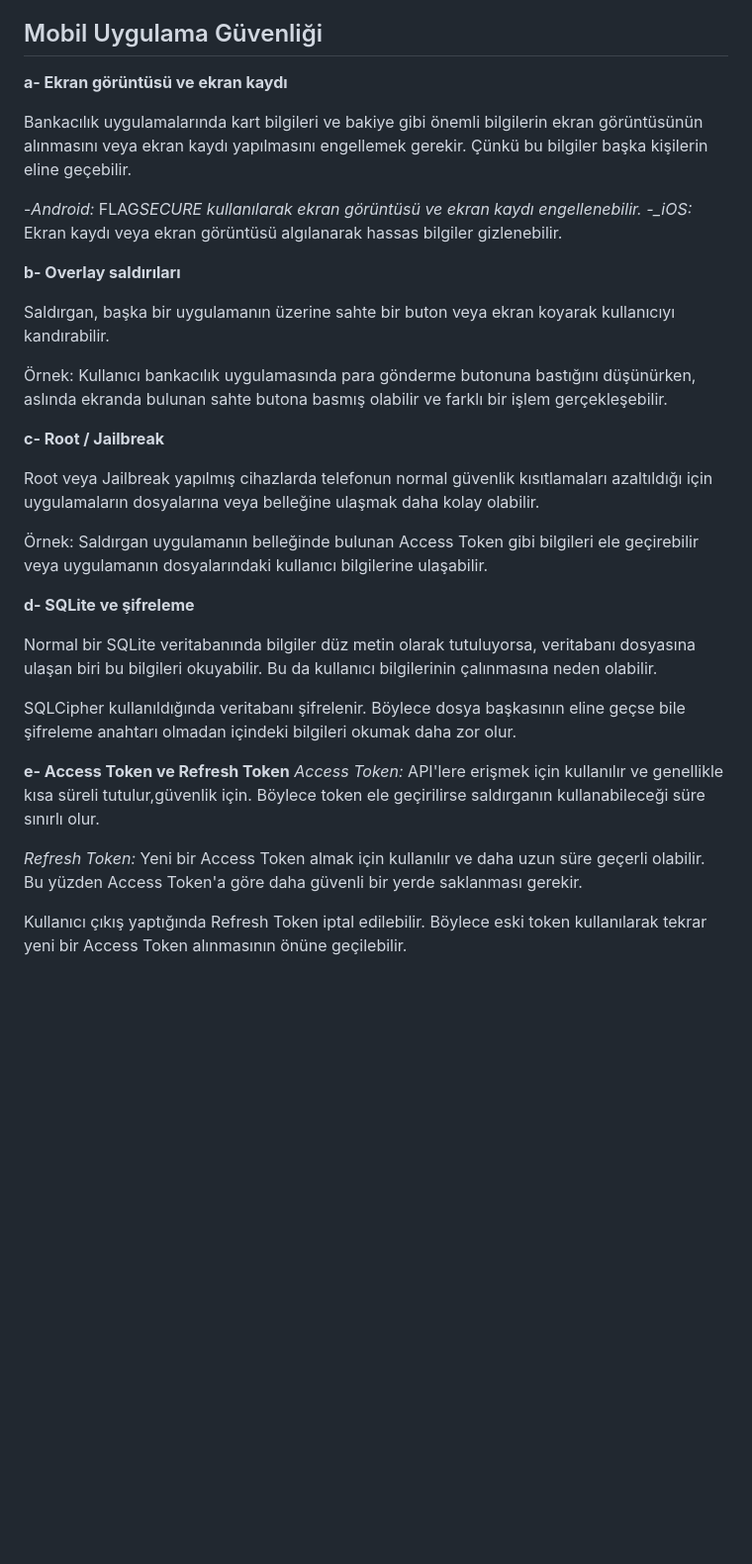
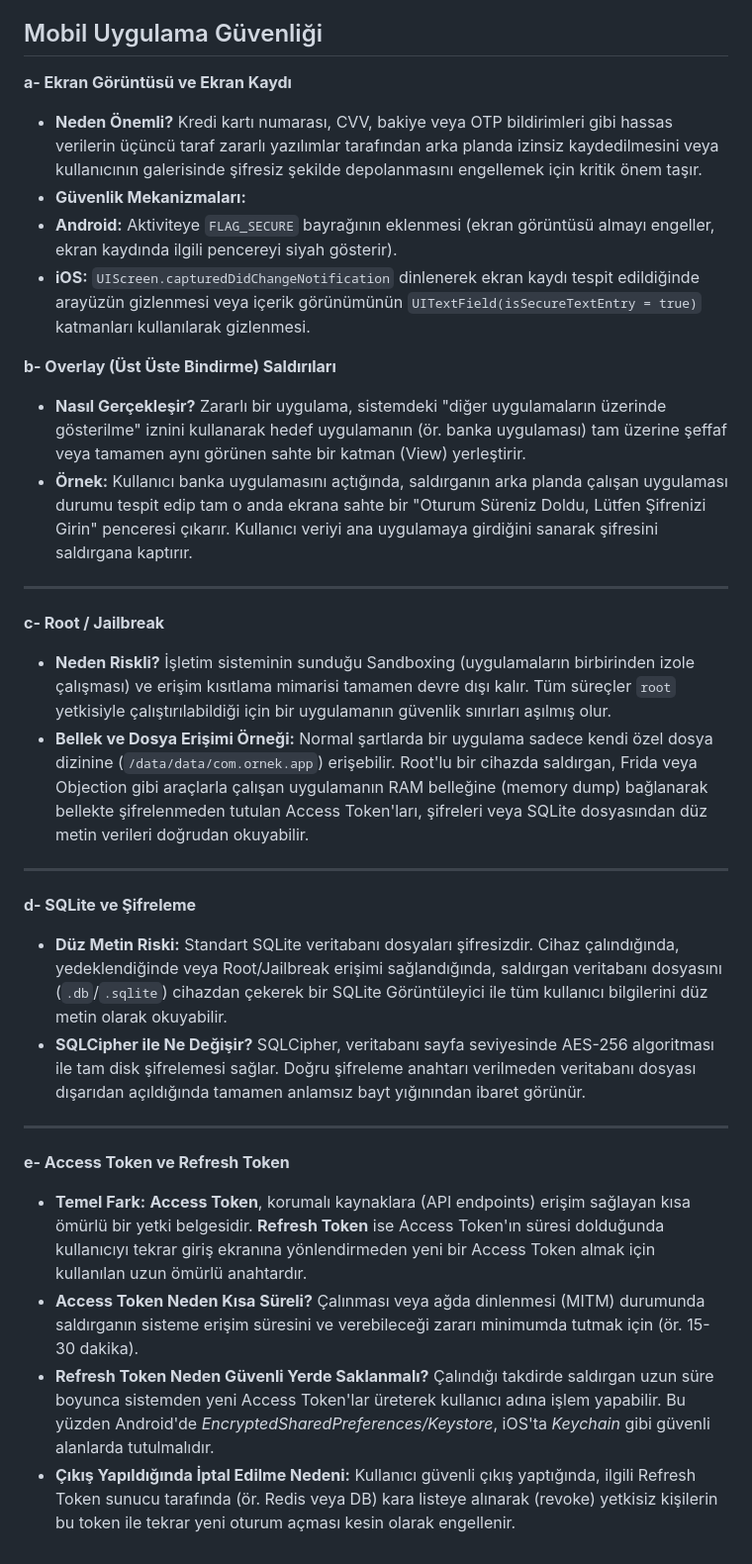
Before and after one commit to meltemergul/SoftIto-Mobile-egitim, a Markdown page: SQL.md, the part around the change. Shown at 99% size. Drawn GitHub-style; blank space fills up the shorter version.

Commit message:
docs Update Sql.md

```diff
--- a/SQL.md
+++ b/SQL.md
@@ -126,33 +126,38 @@ SELECT ile kullanıcı adı, email ve sipariş numarasını seçiyoruz. FROM use
 
 ## Mobil Uygulama Güvenliği
 
-**a- Ekran görüntüsü ve ekran kaydı**
+**a- Ekran Görüntüsü ve Ekran Kaydı**
 
-Bankacılık uygulamalarında kart bilgileri ve bakiye gibi önemli bilgilerin ekran görüntüsünün alınmasını veya ekran kaydı yapılmasını engellemek gerekir. Çünkü bu bilgiler başka kişilerin eline geçebilir.
+- **Neden Önemli?** Kredi kartı numarası, CVV, bakiye veya OTP bildirimleri gibi hassas verilerin üçüncü taraf zararlı yazılımlar tarafından arka planda izinsiz kaydedilmesini veya kullanıcının galerisinde şifresiz şekilde depolanmasını engellemek için kritik önem taşır.
+- **Güvenlik Mekanizmaları:**
+- **Android:** Aktiviteye `FLAG_SECURE` bayrağının eklenmesi (ekran görüntüsü almayı engeller, ekran kaydında ilgili pencereyi siyah gösterir).
+- **iOS:** `UIScreen.capturedDidChangeNotification` dinlenerek ekran kaydı tespit edildiğinde arayüzün gizlenmesi veya içerik görünümünün `UITextField(isSecureTextEntry = true)` katmanları kullanılarak gizlenmesi.
 
--_Android:_ FLAG*SECURE kullanılarak ekran görüntüsü ve ekran kaydı engellenebilir. -\_iOS:* Ekran kaydı veya ekran görüntüsü algılanarak hassas bilgiler gizlenebilir.
+**b- Overlay (Üst Üste Bindirme) Saldırıları**
 
-**b- Overlay saldırıları**
+- **Nasıl Gerçekleşir?** Zararlı bir uygulama, sistemdeki "diğer uygulamaların üzerinde gösterilme" iznini kullanarak hedef uygulamanın (ör. banka uygulaması) tam üzerine şeffaf veya tamamen aynı görünen sahte bir katman (View) yerleştirir.
+- **Örnek:** Kullanıcı banka uygulamasını açtığında, saldırganın arka planda çalışan uygulaması durumu tespit edip tam o anda ekrana sahte bir "Oturum Süreniz Doldu, Lütfen Şifrenizi Girin" penceresi çıkarır. Kullanıcı veriyi ana uygulamaya girdiğini sanarak şifresini saldırgana kaptırır.
 
-Saldırgan, başka bir uygulamanın üzerine sahte bir buton veya ekran koyarak kullanıcıyı kandırabilir.
-
-Örnek: Kullanıcı bankacılık uygulamasında para gönderme butonuna bastığını düşünürken, aslında ekranda bulunan sahte butona basmış olabilir ve farklı bir işlem gerçekleşebilir.
+---
 
 **c- Root / Jailbreak**
 
-Root veya Jailbreak yapılmış cihazlarda telefonun normal güvenlik kısıtlamaları azaltıldığı için uygulamaların dosyalarına veya belleğine ulaşmak daha kolay olabilir.
+- **Neden Riskli?** İşletim sisteminin sunduğu Sandboxing (uygulamaların birbirinden izole çalışması) ve erişim kısıtlama mimarisi tamamen devre dışı kalır. Tüm süreçler `root` yetkisiyle çalıştırılabildiği için bir uygulamanın güvenlik sınırları aşılmış olur.
+- **Bellek ve Dosya Erişimi Örneği:** Normal şartlarda bir uygulama sadece kendi özel dosya dizinine (`/data/data/com.ornek.app`) erişebilir. Root'lu bir cihazda saldırgan, Frida veya Objection gibi araçlarla çalışan uygulamanın RAM belleğine (memory dump) bağlanarak bellekte şifrelenmeden tutulan Access Token'ları, şifreleri veya SQLite dosyasından düz metin verileri doğrudan okuyabilir.
 
-Örnek: Saldırgan uygulamanın belleğinde bulunan Access Token gibi bilgileri ele geçirebilir veya uygulamanın dosyalarındaki kullanıcı bilgilerine ulaşabilir.
+---
 
-**d- SQLite ve şifreleme**
+**d- SQLite ve Şifreleme**
 
-Normal bir SQLite veritabanında bilgiler düz metin olarak tutuluyorsa, veritabanı dosyasına ulaşan biri bu bilgileri okuyabilir. Bu da kullanıcı bilgilerinin çalınmasına neden olabilir.
+- **Düz Metin Riski:** Standart SQLite veritabanı dosyaları şifresizdir. Cihaz çalındığında, yedeklendiğinde veya Root/Jailbreak erişimi sağlandığında, saldırgan veritabanı dosyasını (`.db`/`.sqlite`) cihazdan çekerek bir SQLite Görüntüleyici ile tüm kullanıcı bilgilerini düz metin olarak okuyabilir.
+- **SQLCipher ile Ne Değişir?** SQLCipher, veritabanı sayfa seviyesinde AES-256 algoritması ile tam disk şifrelemesi sağlar. Doğru şifreleme anahtarı verilmeden veritabanı dosyası dışarıdan açıldığında tamamen anlamsız bayt yığınından ibaret görünür.
 
-SQLCipher kullanıldığında veritabanı şifrelenir. Böylece dosya başkasının eline geçse bile şifreleme anahtarı olmadan içindeki bilgileri okumak daha zor olur.
+---
 
 **e- Access Token ve Refresh Token**
-_Access Token:_ API'lere erişmek için kullanılır ve genellikle kısa süreli tutulur,güvenlik için. Böylece token ele geçirilirse saldırganın kullanabileceği süre sınırlı olur.
 
-_Refresh Token:_ Yeni bir Access Token almak için kullanılır ve daha uzun süre geçerli olabilir. Bu yüzden Access Token'a göre daha güvenli bir yerde saklanması gerekir.
-
-Kullanıcı çıkış yaptığında Refresh Token iptal edilebilir. Böylece eski token kullanılarak tekrar yeni bir Access Token alınmasının önüne geçilebilir.
+- **Temel Fark:**
+  **Access Token**, korumalı kaynaklara (API endpoints) erişim sağlayan kısa ömürlü bir yetki belgesidir. **Refresh Token** ise Access Token'ın süresi dolduğunda kullanıcıyı tekrar giriş ekranına yönlendirmeden yeni bir Access Token almak için kullanılan uzun ömürlü anahtardır.
+- **Access Token Neden Kısa Süreli?** Çalınması veya ağda dinlenmesi (MITM) durumunda saldırganın sisteme erişim süresini ve verebileceği zararı minimumda tutmak için (ör. 15-30 dakika).
+- **Refresh Token Neden Güvenli Yerde Saklanmalı?** Çalındığı takdirde saldırgan uzun süre boyunca sistemden yeni Access Token'lar üreterek kullanıcı adına işlem yapabilir. Bu yüzden Android'de _EncryptedSharedPreferences/Keystore_, iOS'ta _Keychain_ gibi güvenli alanlarda tutulmalıdır.
+- **Çıkış Yapıldığında İptal Edilme Nedeni:** Kullanıcı güvenli çıkış yaptığında, ilgili Refresh Token sunucu tarafında (ör. Redis veya DB) kara listeye alınarak (revoke) yetkisiz kişilerin bu token ile tekrar yeni oturum açması kesin olarak engellenir.
```
